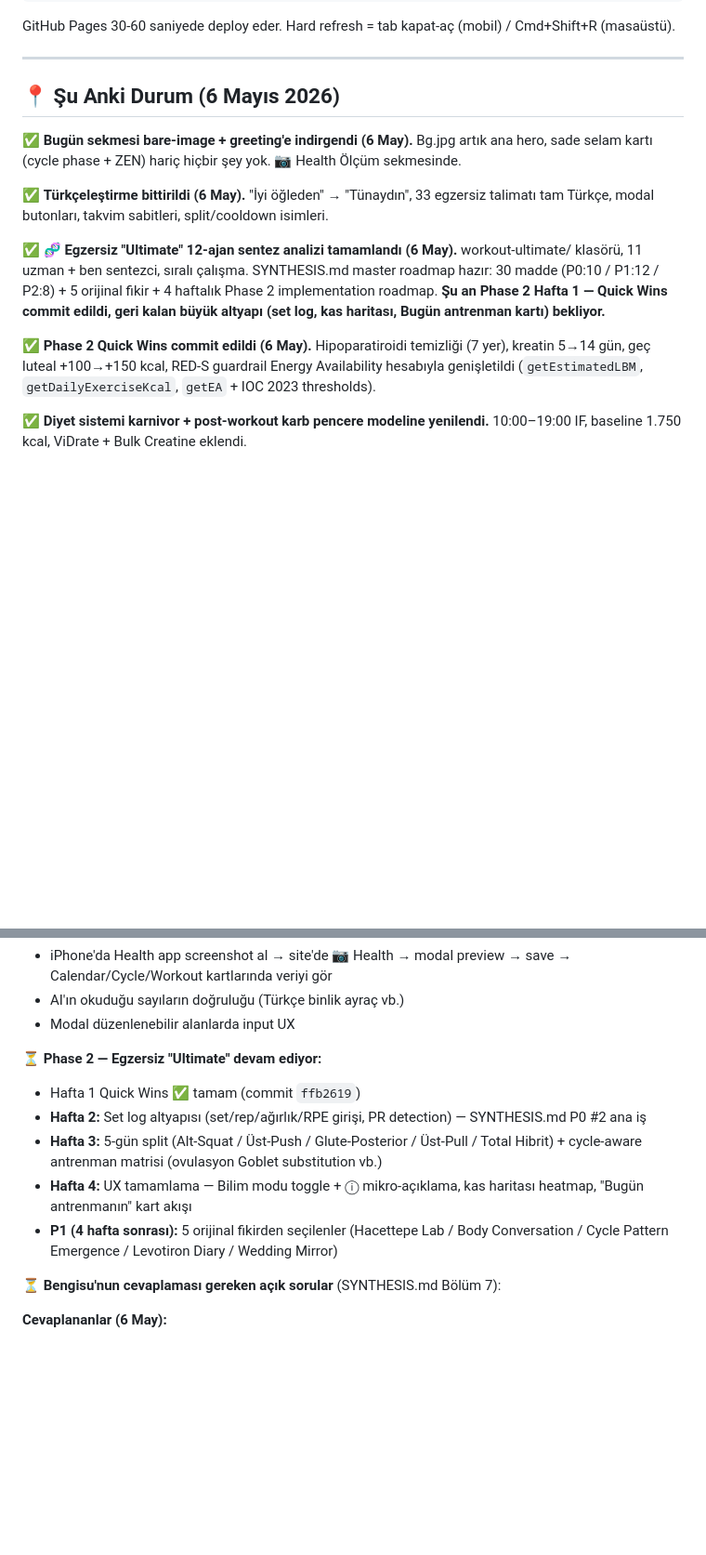
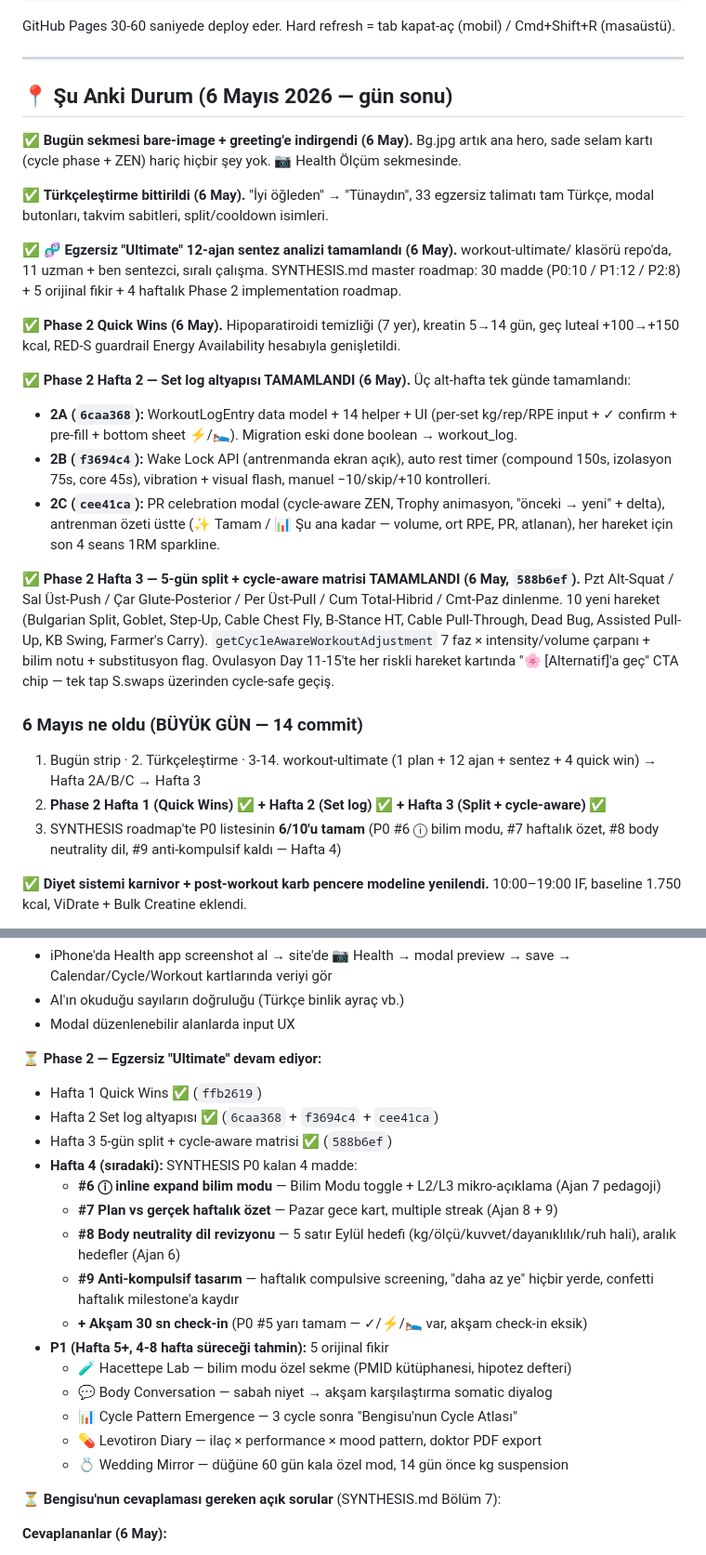
Before and after one commit to bengisusengul/bengisu-program, a Markdown page: PROGRESS.md, 2 parts joined by grey strips. Shown at 93% size. Rendered like a GitHub page; blank space fills up the shorter version.

Commit message:
PROGRESS.md gün sonu sync — 6 May 2026 (14 commit'lik büyük gün)
Bugün 14 commit: Bugün strip → Türkçeleştirme → 12-ajan analiz →
SYNTHESIS sentez → Quick Wins → Hafta 2 Set log (3 alt-hafta) → Hafta 3
5-gün split + cycle-aware matrisi.

SYNTHESIS P0 roadmap durumu: 6/10 tamam.
- ✅ #1 Hipoparatiroidi · #2 Set/RPE girişi · #3 5-gün split
- ✅ #4 Cycle-aware matrix · #5 ✓/⚡/🛌 (akşam check-in eksik)
- ✅ #10 Renpho/onboarding düzeltme
- ⏳ #6 ⓘ bilim modu · #7 haftalık özet · #8 body neutrality dil
- ⏳ #9 anti-kompulsif

Hafta 4 sıradaki: P0 kalan 4 madde + akşam check-in.
P1 (sonraki haftalar): 5 orijinal fikir (Hacettepe Lab, Body
Conversation, Cycle Pattern Emergence, Levotiron Diary, Wedding Mirror).

Co-Authored-By: Claude Opus 4.7 (1M context) <noreply@anthropic.com>

```diff
--- a/PROGRESS.md
+++ b/PROGRESS.md
@@ -385,15 +392,27 @@ GitHub Pages 30-60 saniyede deploy eder. Hard refresh = tab kapat-aç (mobil) /
 
 ---
 
-## 📍 Şu Anki Durum (6 Mayıs 2026)
+## 📍 Şu Anki Durum (6 Mayıs 2026 — gün sonu)
 
 ✅ **Bugün sekmesi bare-image + greeting'e indirgendi (6 May).** Bg.jpg artık ana hero, sade selam kartı (cycle phase + ZEN) hariç hiçbir şey yok. 📷 Health Ölçüm sekmesinde.
 
 ✅ **Türkçeleştirme bittirildi (6 May).** "İyi öğleden" → "Tünaydın", 33 egzersiz talimatı tam Türkçe, modal butonları, takvim sabitleri, split/cooldown isimleri.
 
-✅ **🧬 Egzersiz "Ultimate" 12-ajan sentez analizi tamamlandı (6 May).** workout-ultimate/ klasörü, 11 uzman + ben sentezci, sıralı çalışma. SYNTHESIS.md master roadmap hazır: 30 madde (P0:10 / P1:12 / P2:8) + 5 orijinal fikir + 4 haftalık Phase 2 implementation roadmap. **Şu an Phase 2 Hafta 1 — Quick Wins commit edildi, geri kalan büyük altyapı (set log, kas haritası, Bugün antrenman kartı) bekliyor.**
+✅ **🧬 Egzersiz "Ultimate" 12-ajan sentez analizi tamamlandı (6 May).** workout-ultimate/ klasörü repo'da, 11 uzman + ben sentezci, sıralı çalışma. SYNTHESIS.md master roadmap: 30 madde (P0:10 / P1:12 / P2:8) + 5 orijinal fikir + 4 haftalık Phase 2 implementation roadmap.
 
-✅ **Phase 2 Quick Wins commit edildi (6 May).** Hipoparatiroidi temizliği (7 yer), kreatin 5→14 gün, geç luteal +100→+150 kcal, RED-S guardrail Energy Availability hesabıyla genişletildi (`getEstimatedLBM`, `getDailyExerciseKcal`, `getEA` + IOC 2023 thresholds).
+✅ **Phase 2 Quick Wins (6 May).** Hipoparatiroidi temizliği (7 yer), kreatin 5→14 gün, geç luteal +100→+150 kcal, RED-S guardrail Energy Availability hesabıyla genişletildi.
+
+✅ **Phase 2 Hafta 2 — Set log altyapısı TAMAMLANDI (6 May).** Üç alt-hafta tek günde tamamlandı:
+   - **2A (`6caa368`):** WorkoutLogEntry data model + 14 helper + UI (per-set kg/rep/RPE input + ✓ confirm + pre-fill + bottom sheet ⚡/🛌). Migration eski done boolean → workout_log.
+   - **2B (`f3694c4`):** Wake Lock API (antrenmanda ekran açık), auto rest timer (compound 150s, izolasyon 75s, core 45s), vibration + visual flash, manuel −10/skip/+10 kontrolleri.
+   - **2C (`cee41ca`):** PR celebration modal (cycle-aware ZEN, Trophy animasyon, "önceki → yeni" + delta), antrenman özeti üstte (✨ Tamam / 📊 Şu ana kadar — volume, ort RPE, PR, atlanan), her hareket için son 4 seans 1RM sparkline.
+
+✅ **Phase 2 Hafta 3 — 5-gün split + cycle-aware matrisi TAMAMLANDI (6 May, `588b6ef`).** Pzt Alt-Squat / Sal Üst-Push / Çar Glute-Posterior / Per Üst-Pull / Cum Total-Hibrid / Cmt-Paz dinlenme. 10 yeni hareket (Bulgarian Split, Goblet, Step-Up, Cable Chest Fly, B-Stance HT, Cable Pull-Through, Dead Bug, Assisted Pull-Up, KB Swing, Farmer's Carry). `getCycleAwareWorkoutAdjustment` 7 faz × intensity/volume çarpanı + bilim notu + substitusyon flag. Ovulasyon Day 11-15'te her riskli hareket kartında "🌸 [Alternatif]'a geç" CTA chip — tek tap S.swaps üzerinden cycle-safe geçiş.
+
+### 6 Mayıs ne oldu (BÜYÜK GÜN — 14 commit)
+1. Bugün strip · 2. Türkçeleştirme · 3-14. workout-ultimate (1 plan + 12 ajan + sentez + 4 quick win) → Hafta 2A/B/C → Hafta 3
+2. **Phase 2 Hafta 1 (Quick Wins) ✅ + Hafta 2 (Set log) ✅ + Hafta 3 (Split + cycle-aware) ✅**
+3. SYNTHESIS roadmap'te P0 listesinin **6/10'u tamam** (P0 #6 ⓘ bilim modu, #7 haftalık özet, #8 body neutrality dil, #9 anti-kompulsif kaldı — Hafta 4)
 
 
 
@@ -459,11 +478,21 @@ GitHub Pages 30-60 saniyede deploy eder. Hard refresh = tab kapat-aç (mobil) /
 - Modal düzenlenebilir alanlarda input UX
 
 ⏳ **Phase 2 — Egzersiz "Ultimate" devam ediyor:**
-- Hafta 1 Quick Wins ✅ tamam (commit `ffb2619`)
-- **Hafta 2:** Set log altyapısı (set/rep/ağırlık/RPE girişi, PR detection) — SYNTHESIS.md P0 #2 ana iş
-- **Hafta 3:** 5-gün split (Alt-Squat / Üst-Push / Glute-Posterior / Üst-Pull / Total Hibrit) + cycle-aware antrenman matrisi (ovulasyon Goblet substitution vb.)
-- **Hafta 4:** UX tamamlama — Bilim modu toggle + ⓘ mikro-açıklama, kas haritası heatmap, "Bugün antrenmanın" kart akışı
-- **P1 (4 hafta sonrası):** 5 orijinal fikirden seçilenler (Hacettepe Lab / Body Conversation / Cycle Pattern Emergence / Levotiron Diary / Wedding Mirror)
+- Hafta 1 Quick Wins ✅ (`ffb2619`)
+- Hafta 2 Set log altyapısı ✅ (`6caa368` + `f3694c4` + `cee41ca`)
+- Hafta 3 5-gün split + cycle-aware matrisi ✅ (`588b6ef`)
+- **Hafta 4 (sıradaki):** SYNTHESIS P0 kalan 4 madde:
+  - **#6 ⓘ inline expand bilim modu** — Bilim Modu toggle + L2/L3 mikro-açıklama (Ajan 7 pedagoji)
+  - **#7 Plan vs gerçek haftalık özet** — Pazar gece kart, multiple streak (Ajan 8 + 9)
+  - **#8 Body neutrality dil revizyonu** — 5 satır Eylül hedefi (kg/ölçü/kuvvet/dayanıklılık/ruh hali), aralık hedefler (Ajan 6)
+  - **#9 Anti-kompulsif tasarım** — haftalık compulsive screening, "daha az ye" hiçbir yerde, confetti haftalık milestone'a kaydır
+  - **+ Akşam 30 sn check-in** (P0 #5 yarı tamam — ✓/⚡/🛌 var, akşam check-in eksik)
+- **P1 (Hafta 5+, 4-8 hafta süreceği tahmin):** 5 orijinal fikir
+  - 🧪 Hacettepe Lab — bilim modu özel sekme (PMID kütüphanesi, hipotez defteri)
+  - 💬 Body Conversation — sabah niyet → akşam karşılaştırma somatic diyalog
+  - 📊 Cycle Pattern Emergence — 3 cycle sonra "Bengisu'nun Cycle Atlası"
+  - 💊 Levotiron Diary — ilaç × performance × mood pattern, doktor PDF export
+  - 💍 Wedding Mirror — düğüne 60 gün kala özel mod, 14 gün önce kg suspension
 
 ⏳ **Bengisu'nun cevaplaması gereken açık sorular** (SYNTHESIS.md Bölüm 7):
 
```
Also changed, not shown: other parts of PROGRESS.md (+8 -1 lines).
